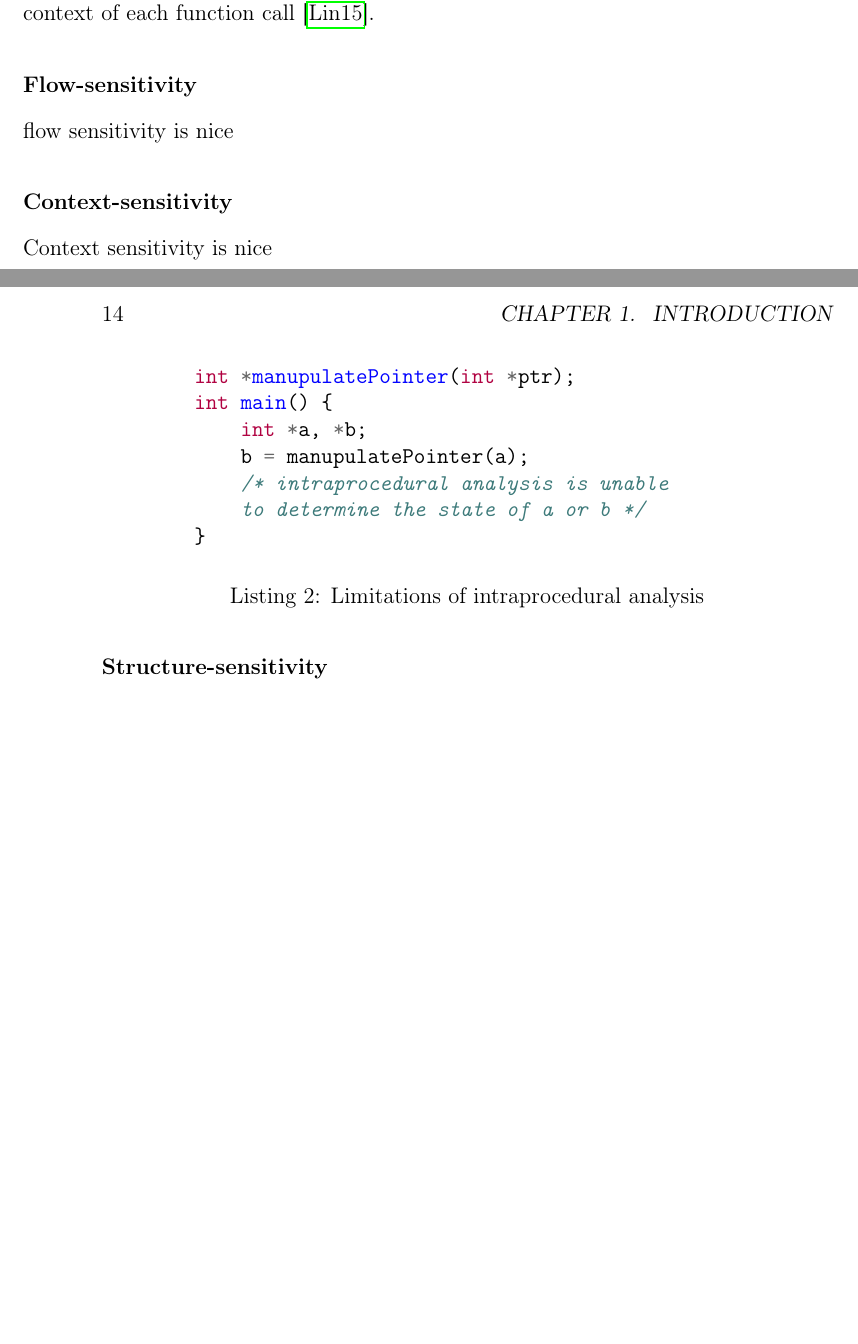
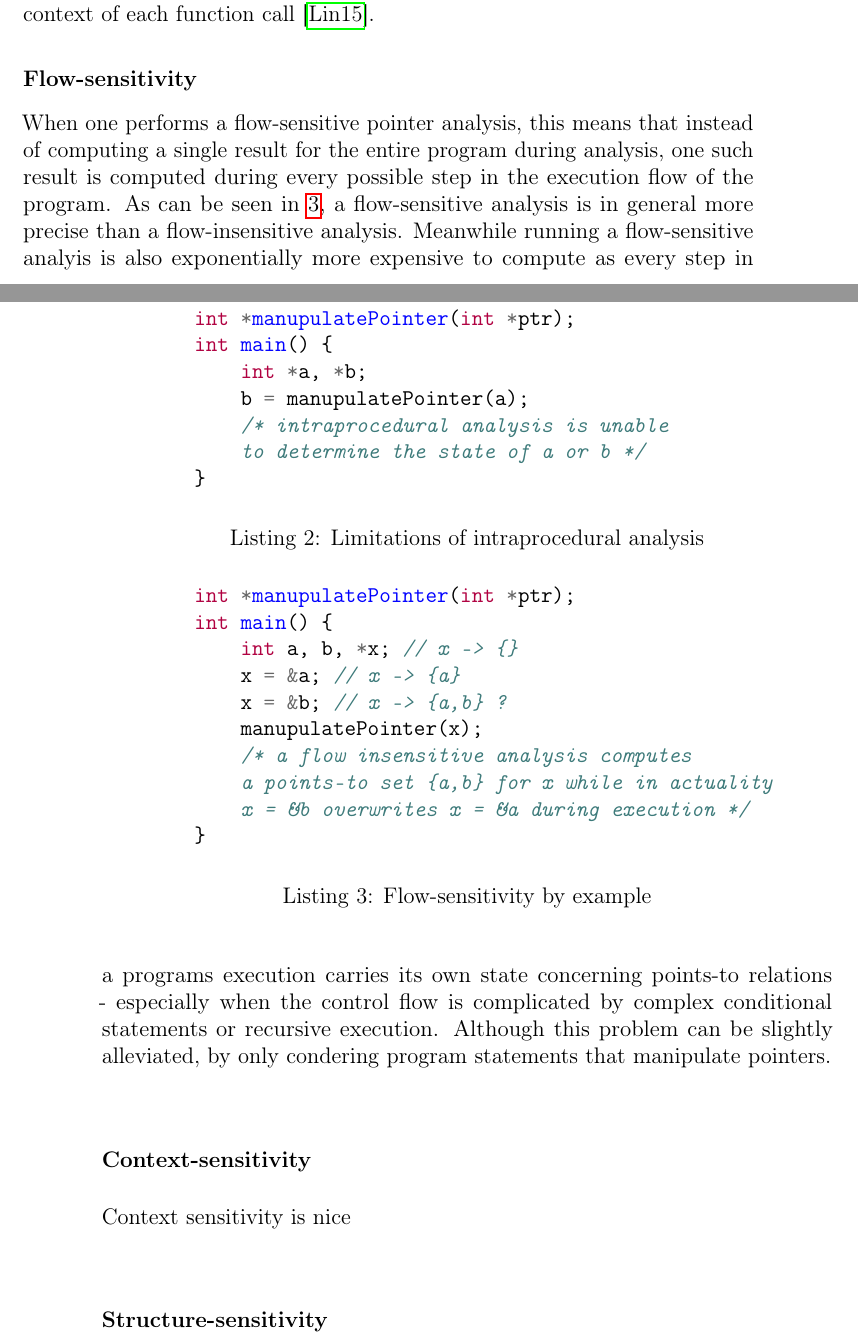
Before and after one commit to lukasboettcher/msc-paper, a LaTeX thesis (main.tex, which reads include/chap1_introduction.tex): two parts of pages 17 and 18 of 30, joined at a grey line, cut so that both start at the same text, the shorter picture padded with empty space. Compiled offline with pdfLaTeX.

Commit message:
cover flow sensitivity

```diff
--- a/include/chap1_introduction.tex
+++ b/include/chap1_introduction.tex
@@ -121,7 +121,28 @@ Fundamentally an interprocedural analysis is related to another notion of sensit
 
 
 \subsubsection{Flow-sensitivity}
-flow sensitivity is nice
+When one performs a flow-sensitive pointer analysis, this means that instead of computing a single result for the entire program during analysis,
+one such result is computed during every possible step in the execution flow of the program.
+As can be seen in \ref{lst:flowsens}, a flow-sensitive analysis is in general more precise than a flow-insensitive analysis. Meanwhile running a flow-sensitive analyis is also exponentially more expensive to compute as every step in a programs execution carries its own state concerning points-to relations - especially when the control flow is complicated by complex conditional statements or recursive execution.
+Although this problem can be slightly alleviated, by only condering program statements that manipulate pointers.
+
+\begin{listing}
+    \begin{minted}{c}
+        int *manupulatePointer(int *ptr);
+        int main() {
+            int a, b, *x; // x -> {}
+            x = &a; // x -> {a}
+            x = &b; // x -> {a,b} ?
+            manupulatePointer(x);
+            /* a flow insensitive analysis computes
+            a points-to set {a,b} for x while in actuality
+            x = &b overwrites x = &a during execution */
+        }
+    \end{minted}
+    \caption{Flow-sensitivity by example}
+    \label{lst:flowsens}
+\end{listing}
+
 \subsubsection{Context-sensitivity}
 Context sensitivity is nice
 
```
